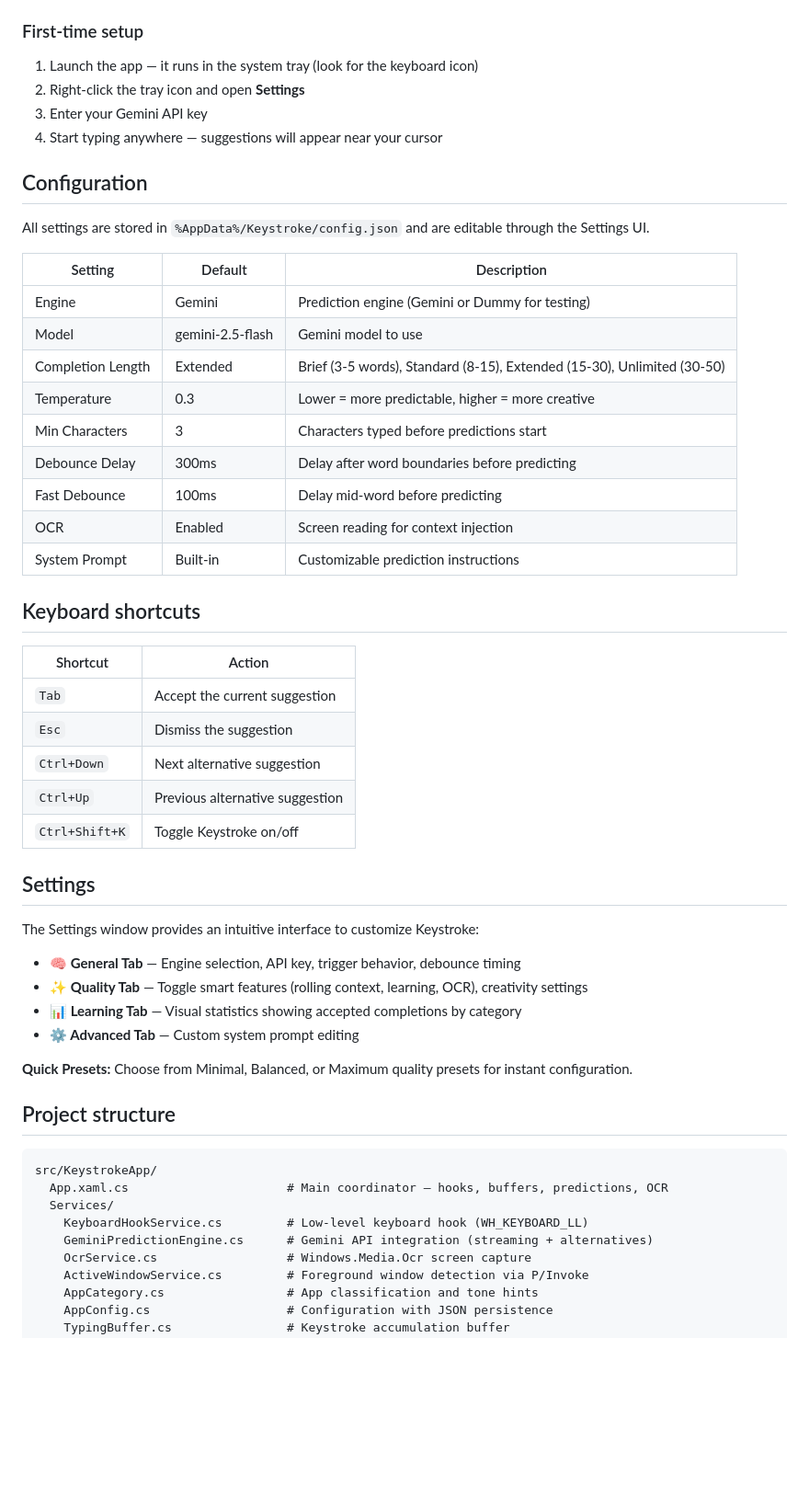
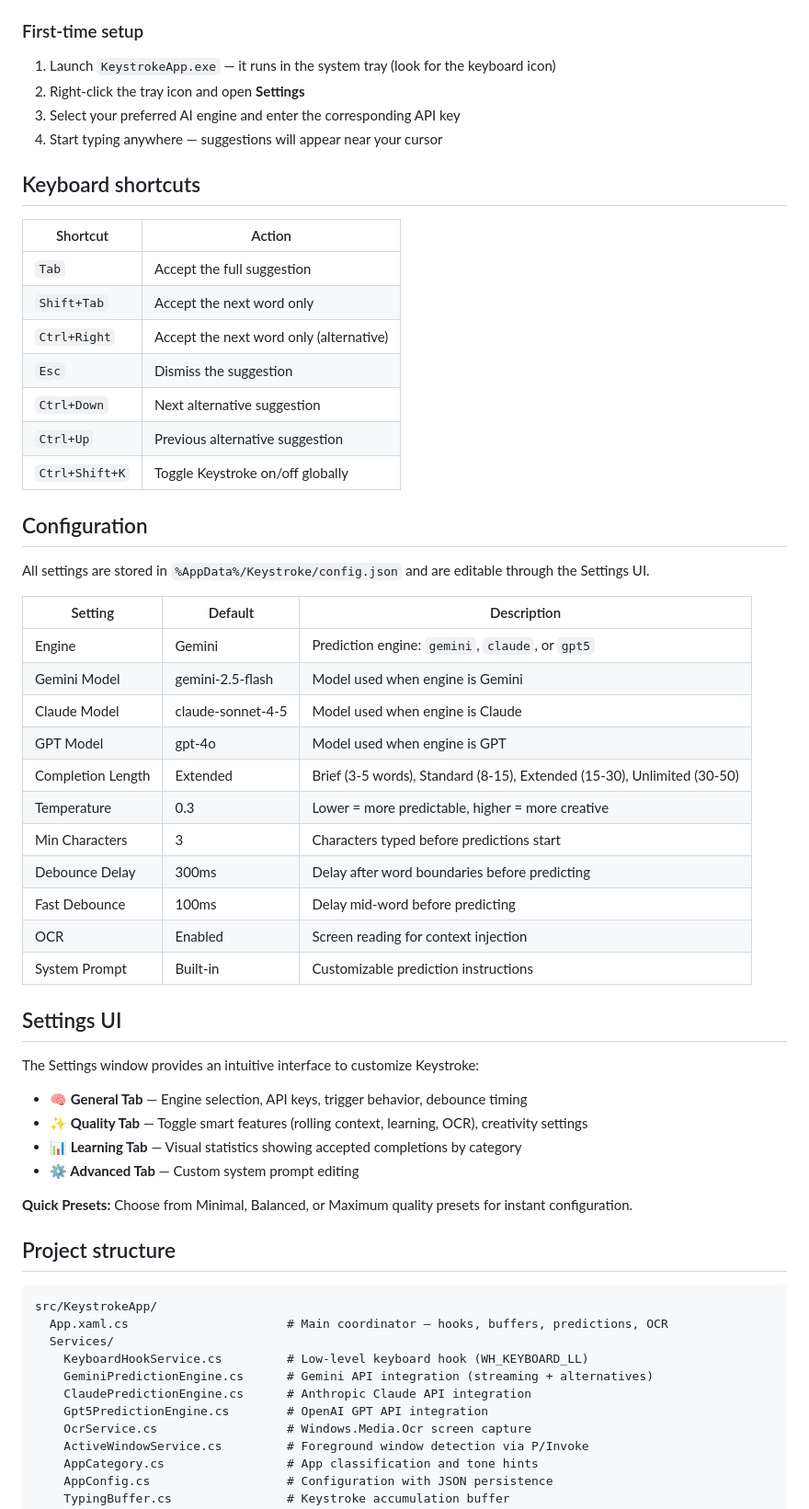
Before and after one commit to LearningEverythingFirstTIme/Keystroke, a Markdown page: README.md, the part around one of its changes. Shown at 92% size. GitHub-like rendering; blank space fills up the shorter version.

```diff
--- a/README.md
+++ b/README.md
@@ -55,10 +77,22 @@ The exe will be at `publish/KeystrokeApp.exe`.
 
 ### First-time setup
 
-1. Launch the app — it runs in the system tray (look for the keyboard icon)
+1. Launch `KeystrokeApp.exe` — it runs in the system tray (look for the keyboard icon)
 2. Right-click the tray icon and open **Settings**
-3. Enter your Gemini API key
+3. Select your preferred AI engine and enter the corresponding API key
 4. Start typing anywhere — suggestions will appear near your cursor
+
+## Keyboard shortcuts
+
+| Shortcut | Action |
+|---|---|
+| `Tab` | Accept the full suggestion |
+| `Shift+Tab` | Accept the next word only |
+| `Ctrl+Right` | Accept the next word only (alternative) |
+| `Esc` | Dismiss the suggestion |
+| `Ctrl+Down` | Next alternative suggestion |
+| `Ctrl+Up` | Previous alternative suggestion |
+| `Ctrl+Shift+K` | Toggle Keystroke on/off globally |
 
 ## Configuration
 
@@ -66,8 +100,10 @@ All settings are stored in `%AppData%/Keystroke/config.json` and are editable th
 
 | Setting | Default | Description |
 |---|---|---|
-| Engine | Gemini | Prediction engine (Gemini or Dummy for testing) |
-| Model | gemini-2.5-flash | Gemini model to use |
+| Engine | Gemini | Prediction engine: `gemini`, `claude`, or `gpt5` |
+| Gemini Model | gemini-2.5-flash | Model used when engine is Gemini |
+| Claude Model | claude-sonnet-4-5 | Model used when engine is Claude |
+| GPT Model | gpt-4o | Model used when engine is GPT |
 | Completion Length | Extended | Brief (3-5 words), Standard (8-15), Extended (15-30), Unlimited (30-50) |
 | Temperature | 0.3 | Lower = more predictable, higher = more creative |
 | Min Characters | 3 | Characters typed before predictions start |
@@ -76,21 +112,11 @@ All settings are stored in `%AppData%/Keystroke/config.json` and are editable th
 | OCR | Enabled | Screen reading for context injection |
 | System Prompt | Built-in | Customizable prediction instructions |
 
-## Keyboard shortcuts
-
-| Shortcut | Action |
-|---|---|
-| `Tab` | Accept the current suggestion |
-| `Esc` | Dismiss the suggestion |
-| `Ctrl+Down` | Next alternative suggestion |
-| `Ctrl+Up` | Previous alternative suggestion |
-| `Ctrl+Shift+K` | Toggle Keystroke on/off |
-
-## Settings
+## Settings UI
 
 The Settings window provides an intuitive interface to customize Keystroke:
 
-- **🧠 General Tab** — Engine selection, API key, trigger behavior, debounce timing
+- **🧠 General Tab** — Engine selection, API keys, trigger behavior, debounce timing
 - **✨ Quality Tab** — Toggle smart features (rolling context, learning, OCR), creativity settings
 - **📊 Learning Tab** — Visual statistics showing accepted completions by category
 - **⚙️ Advanced Tab** — Custom system prompt editing
@@ -105,6 +131,8 @@ src/KeystrokeApp/
   Services/
     KeyboardHookService.cs         # Low-level keyboard hook (WH_KEYBOARD_LL)
     GeminiPredictionEngine.cs      # Gemini API integration (streaming + alternatives)
+    ClaudePredictionEngine.cs      # Anthropic Claude API integration
+    Gpt5PredictionEngine.cs        # OpenAI GPT API integration
     OcrService.cs                  # Windows.Media.Ocr screen capture
     ActiveWindowService.cs         # Foreground window detection via P/Invoke
     AppCategory.cs                 # App classification and tone hints
```
Also changed, not shown: other parts of README.md (+39 -17 lines).
